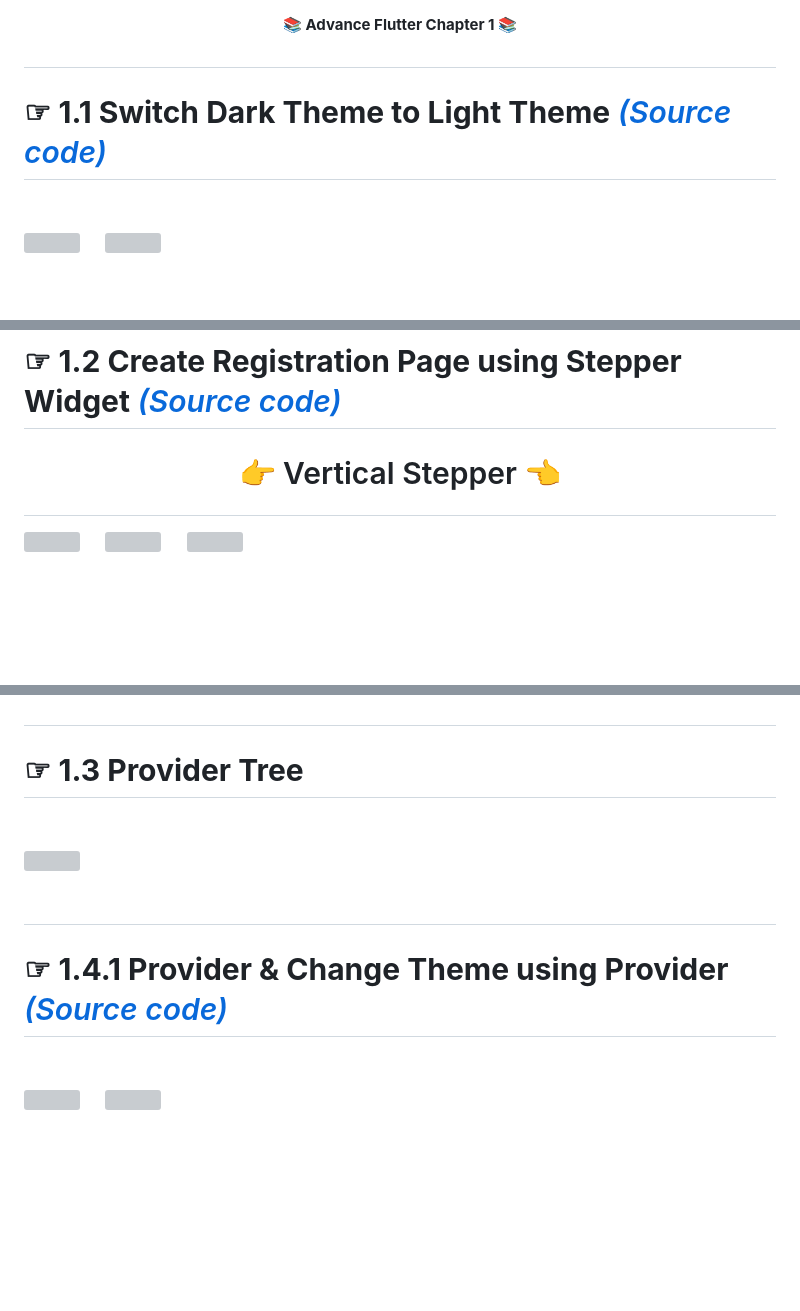
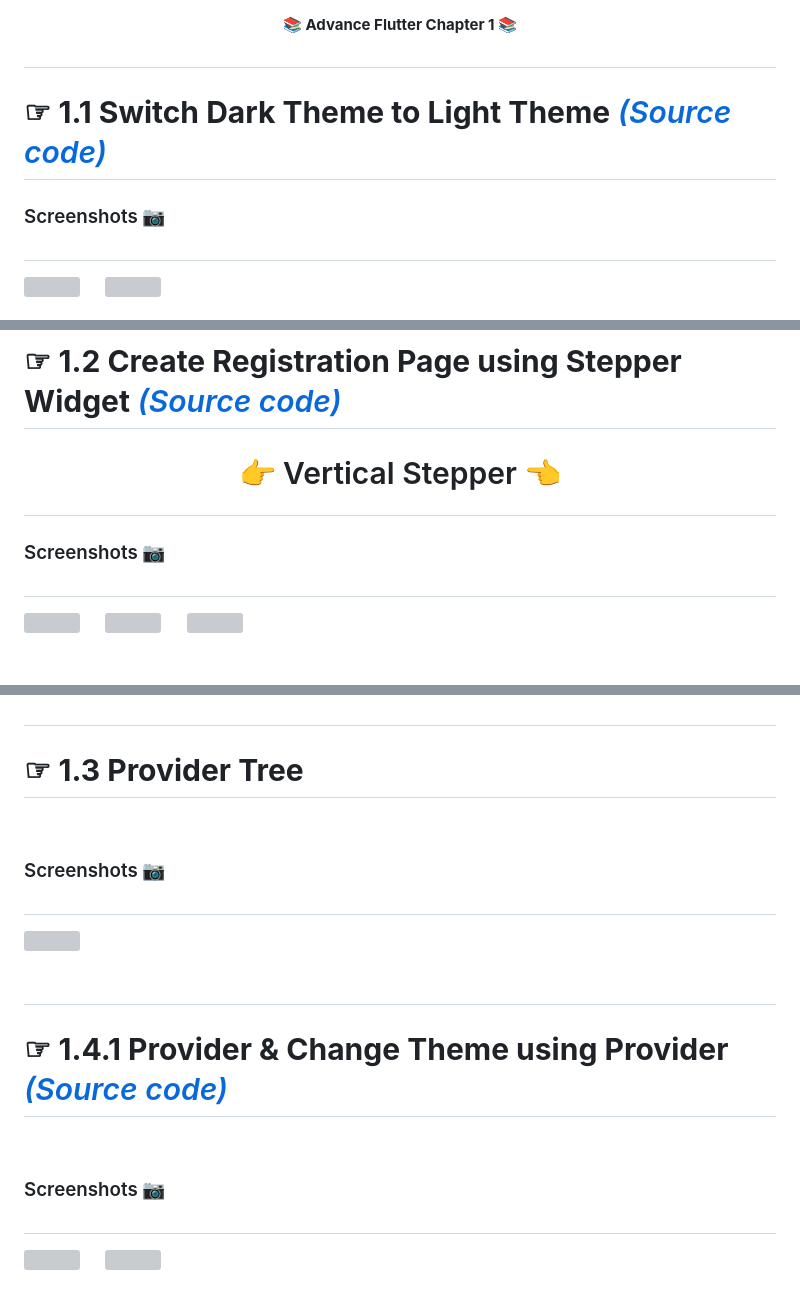
Before and after one commit to Zimil-Patel/AdvFlutterCh1, a Markdown page: README.md, 3 parts joined by grey strips. Drawn GitHub-style; blank space fills up the shorter version; grey boxes are pictures that could not be loaded.

```diff
--- a/README.md
+++ b/README.md
@@ -1,10 +1,10 @@
 <p align="center"><b>📚 Advance Flutter Chapter 1 📚</b></p>
 
 #
+# ☞ __1.1 Switch Dark Theme to Light Theme__  <a href = "https://github.com/Zimil-Patel/AdvFlutterCh1/tree/main/lib/switch%20theme">_(Source code)_</a><br></br>
 
-# ☞ __1.1 Switch Dark Theme to Light Theme__  <a href = "https://github.com/Zimil-Patel/AdvFlutterCh1/tree/main/lib/switch%20theme">_(Source code)_</a><br></br>
-<br></br>
-
+### Screenshots 📷
+#
 <img src = "https://github.com/Zimil-Patel/AdvFlutterCh1/blob/main/snaps/1.1/img1.png" height = "500" width = "240"> &nbsp;&nbsp;&nbsp;&nbsp; <img src = "https://github.com/Zimil-Patel/AdvFlutterCh1/blob/main/snaps/1.1/img2.png" height = "500" width = "240">
 
 
@@ -20,6 +20,9 @@ https://github.com/Zimil-Patel/AdvFlutterCh1/assets/112332000/b5349c01-a671-479d
 
 <h1><p align="center">👉 Vertical Stepper 👈</p></h1>
 
+### Screenshots 📷
+#
+
 <img src = "https://github.com/Zimil-Patel/AdvFlutterCh1/blob/main/snaps/1.2/vertical/img1.png" height = "500" width = "240"> &nbsp;&nbsp;&nbsp;&nbsp; <img src = "https://github.com/Zimil-Patel/AdvFlutterCh1/blob/main/snaps/1.2/vertical/img2.png" height = "500" width = "240"> &nbsp;&nbsp;&nbsp;&nbsp; <img src = "https://github.com/Zimil-Patel/AdvFlutterCh1/blob/main/snaps/1.2/vertical/img3.png" height = "500" width = "240">
 
 <br></br>
@@ -48,6 +54,9 @@ https://github.com/Zimil-Patel/AdvFlutterCh1/assets/112332000/b9ad5e03-d7ef-4662
 # ☞ __1.3 Provider Tree__ <br></br>
 <br></br>
 
+### Screenshots 📷
+#
+
 <img src = "https://github.com/Zimil-Patel/AdvFlutterCh1/blob/main/snaps/1.3/stateManagementFlow.drawio.png" height = "700" width = "650">
 
 <br></br>
@@ -55,6 +64,9 @@ https://github.com/Zimil-Patel/AdvFlutterCh1/assets/112332000/b9ad5e03-d7ef-4662
 #
 # ☞ __1.4.1 Provider & Change Theme using Provider__  <a href = "https://github.com/Zimil-Patel/AdvFlutterCh1/tree/main/lib/switch%20theme%20using%20provider">_(Source code)_</a><br></br>
 <br></br>
+
+### Screenshots 📷
+#
 
 <img src = "https://github.com/Zimil-Patel/AdvFlutterCh1/blob/main/snaps/1.4/theme/img1.png" height = "500" width = "240"> &nbsp;&nbsp;&nbsp;&nbsp; <img src = "https://github.com/Zimil-Patel/AdvFlutterCh1/blob/main/snaps/1.4/theme/img2.png" height = "500" width = "240"> &nbsp;&nbsp;&nbsp;&nbsp;
 
```
Also changed, not shown: other parts of README.md (+3 -0 lines).
